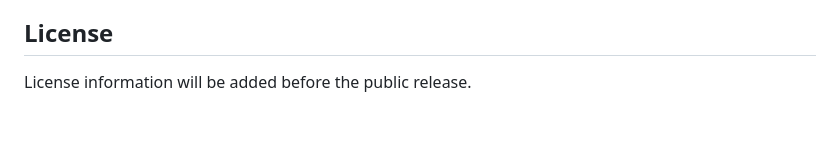
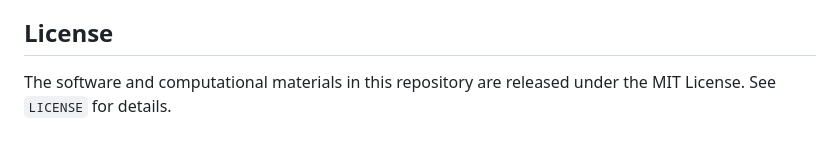
Before and after one commit to scottmoe-oirg/NHANES-hsCRP-HOMA-IR-sex, a Markdown page: README.md, the part around the change. GitHub-like rendering.

Commit message:
Update README license information

```diff
--- a/README.md
+++ b/README.md
@@ -249,4 +249,5 @@ public repository release is archived.
 
 ## License
 
-License information will be added before the public release.
+The software and computational materials in this repository are released
+under the MIT License. See `LICENSE` for details.
```
